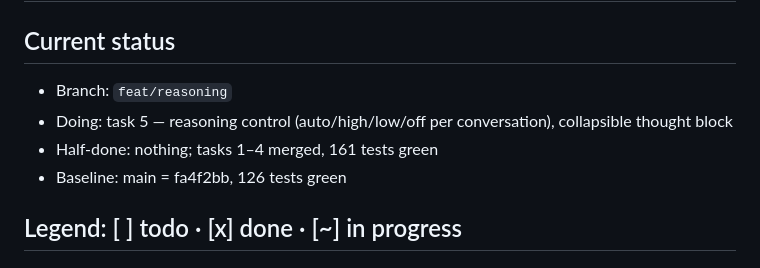
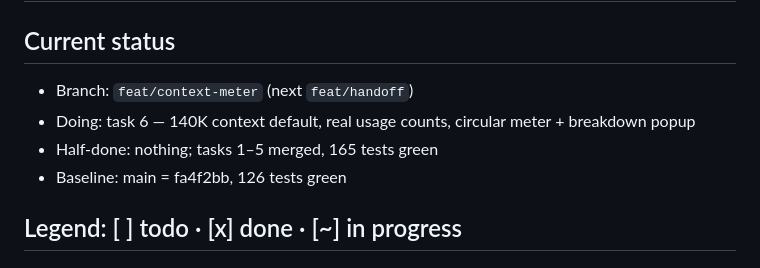
Before and after one commit to Amuo007/AMD-Ryzen-AI-Halo-Developer-Platform-Agentic-Test-2, a Markdown page: PROGRESS.md, the part around one of its changes. Drawn GitHub-style.

Commit message:
docs: tick reasoning tasks

```diff
--- a/PROGRESS.md
+++ b/PROGRESS.md
@@ -1,9 +1,9 @@
 # PROGRESS.md — Phase 3: forge as a strong agent
 
 ## Current status
-- Branch: `feat/reasoning`
-- Doing: task 5 — reasoning control (auto/high/low/off per conversation), collapsible thought block
-- Half-done: nothing; tasks 1–4 merged, 161 tests green
+- Branch: `feat/context-meter` (next `feat/handoff`)
+- Doing: task 6 — 140K context default, real usage counts, circular meter + breakdown popup
+- Half-done: nothing; tasks 1–5 merged, 165 tests green
 - Baseline: main = fa4f2bb, 126 tests green
 
 ## Legend: [ ] todo · [x] done · [~] in progress
```
Also changed, not shown: other parts of PROGRESS.md (+4 -4 lines).
